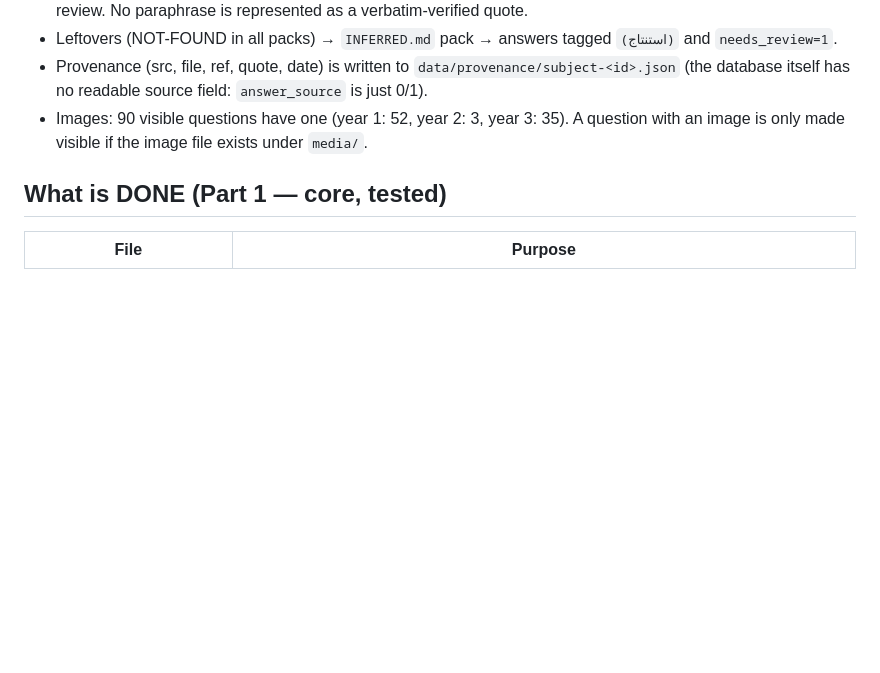
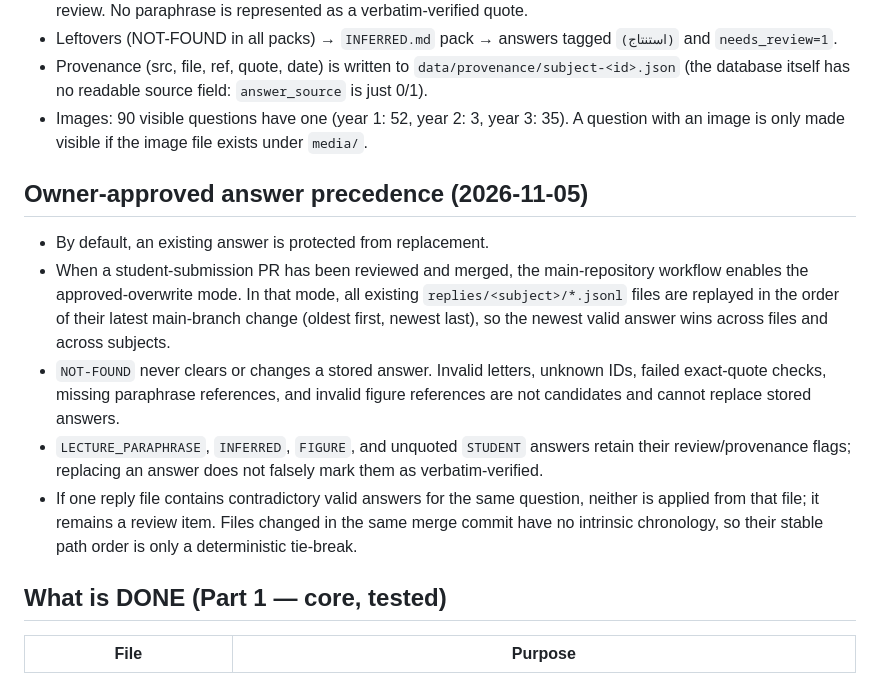
Before and after one commit to NayaJansiz/ITbotHelp, a Markdown page: IT-bot-guide-v2/HANDOFF-BUILD.md, the part around the change. GitHub-like rendering; blank space fills up the shorter version.

Commit message:
Document chronological answer precedence

```diff
--- a/IT-bot-guide-v2/HANDOFF-BUILD.md
+++ b/IT-bot-guide-v2/HANDOFF-BUILD.md
@@ -17,6 +17,14 @@ A workflow where freshmen get **all current and future** exam questions of a sub
 - Leftovers (NOT-FOUND in all packs) → `INFERRED.md` pack → answers tagged `(استنتاج)` and `needs_review=1`.
 - Provenance (src, file, ref, quote, date) is written to `data/provenance/subject-<id>.json` (the database itself has no readable source field: `answer_source` is just 0/1).
 - Images: 90 visible questions have one (year 1: 52, year 2: 3, year 3: 35). A question with an image is only made visible if the image file exists under `media/`.
+
+## Owner-approved answer precedence (2026-11-05)
+
+- By default, an existing answer is protected from replacement.
+- When a student-submission PR has been reviewed and merged, the main-repository workflow enables the approved-overwrite mode. In that mode, all existing `replies/<subject>/*.jsonl` files are replayed in the order of their latest main-branch change (oldest first, newest last), so the newest valid answer wins across files and across subjects.
+- `NOT-FOUND` never clears or changes a stored answer. Invalid letters, unknown IDs, failed exact-quote checks, missing paraphrase references, and invalid figure references are not candidates and cannot replace stored answers.
+- `LECTURE_PARAPHRASE`, `INFERRED`, `FIGURE`, and unquoted `STUDENT` answers retain their review/provenance flags; replacing an answer does not falsely mark them as verbatim-verified.
+- If one reply file contains contradictory valid answers for the same question, neither is applied from that file; it remains a review item. Files changed in the same merge commit have no intrinsic chronology, so their stable path order is only a deterministic tie-break.
 
 ## What is DONE (Part 1 — core, tested)
 | File | Purpose |
```
